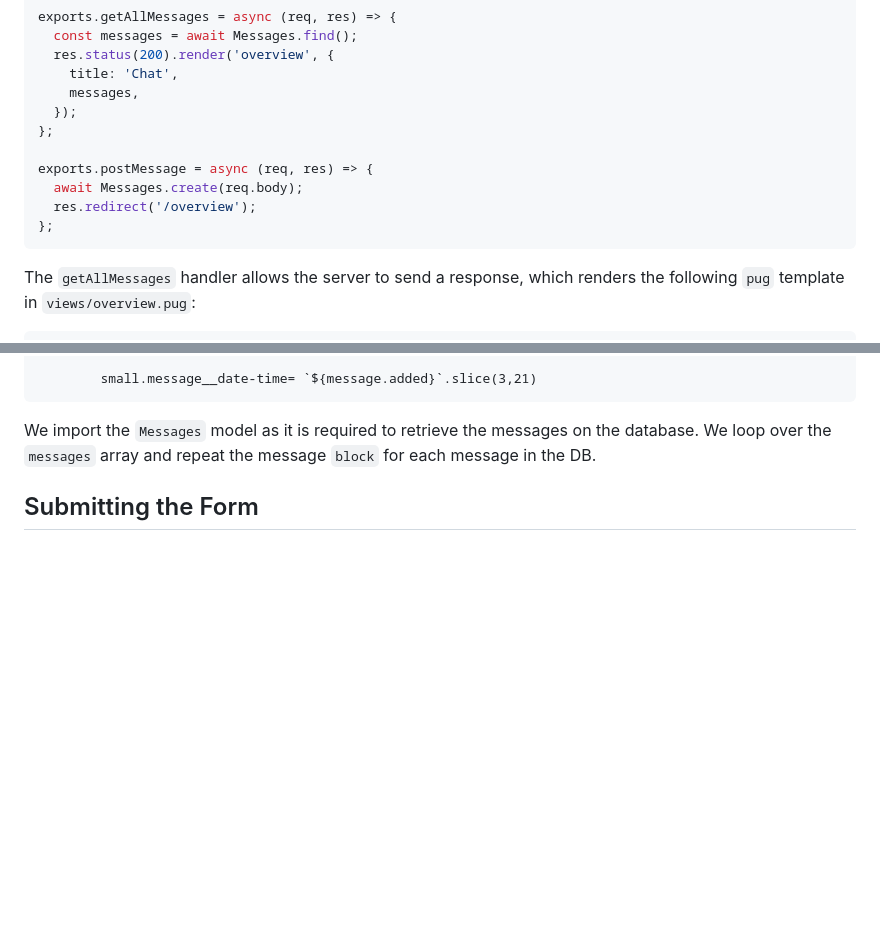
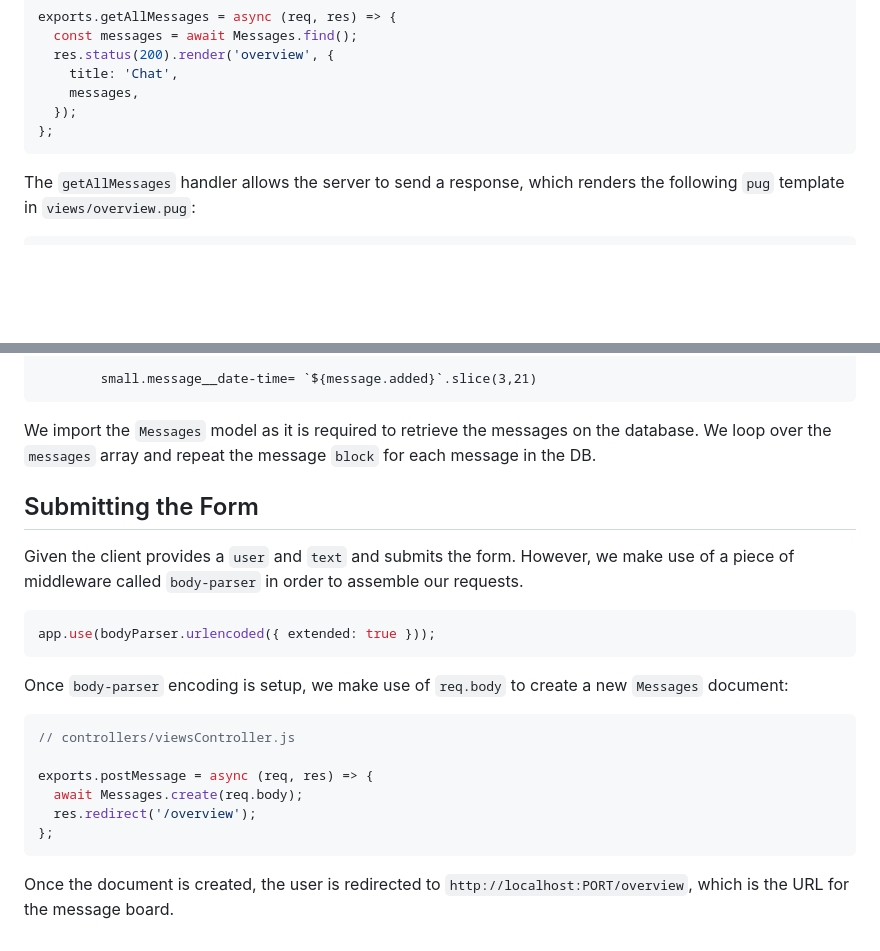
Before and after one commit to usama-bit137/mini-messenger, a Markdown page: readme.md, 2 parts joined by grey strips. Drawn GitHub-style; blank space fills up the shorter version.

````diff
--- a/readme.md
+++ b/readme.md
@@ -56,11 +56,6 @@ exports.getAllMessages = async (req, res) => {
     messages,
   });
 };
-
-exports.postMessage = async (req, res) => {
-  await Messages.create(req.body);
-  res.redirect('/overview');
-};
 ```
 
 The `getAllMessages` handler allows the server to send a response, which renders the following `pug` template in `views/overview.pug`:
@@ -81,3 +76,19 @@ block contents
 We import the `Messages` model as it is required to retrieve the messages on the database. We loop over the `messages` array and repeat the message `block` for each message in the DB.
 
 ## Submitting the Form
+Given the client provides a `user` and `text` and submits the form. However, we make use of a piece of middleware called `body-parser` in order to assemble our requests.
+
+```js
+app.use(bodyParser.urlencoded({ extended: true }));
+```
+Once `body-parser` encoding is setup, we make use of `req.body` to create a new `Messages` document:
+
+```js
+// controllers/viewsController.js
+
+exports.postMessage = async (req, res) => {
+  await Messages.create(req.body);
+  res.redirect('/overview');
+};
+```
+Once the document is created, the user is redirected to `http://localhost:PORT/overview`, which is the URL for the message board.
````
